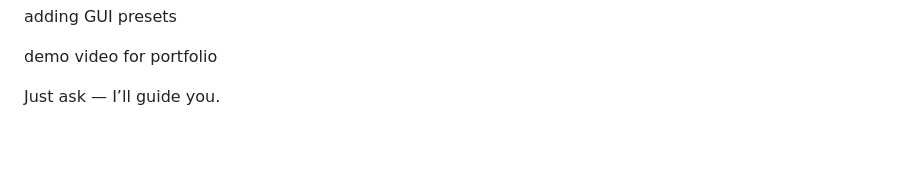
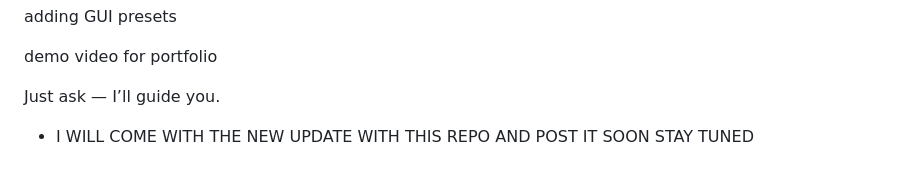
Before and after one commit to NikDev345/NeuroSpace, a Markdown page: README.md, the part around the change. Rendered like a GitHub page; blank space fills up the shorter version.

```diff
--- a/README.md
+++ b/README.md
@@ -256,3 +256,8 @@ adding GUI presets
 demo video for portfolio
 
 Just ask — I’ll guide you.
+
+
+- I WILL COME WITH THE NEW UPDATE WITH THIS REPO
+AND POST IT SOON
+STAY TUNED
```
